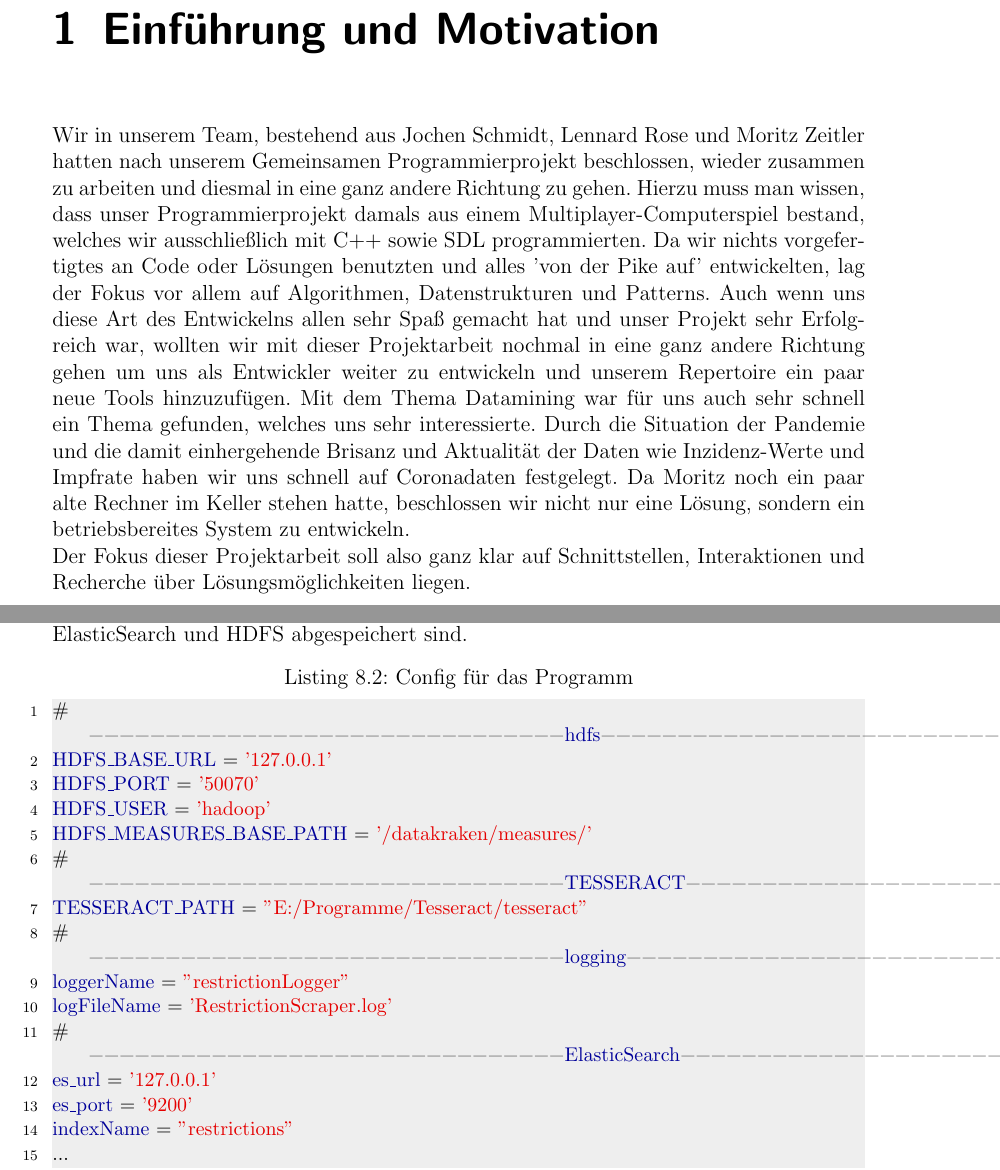
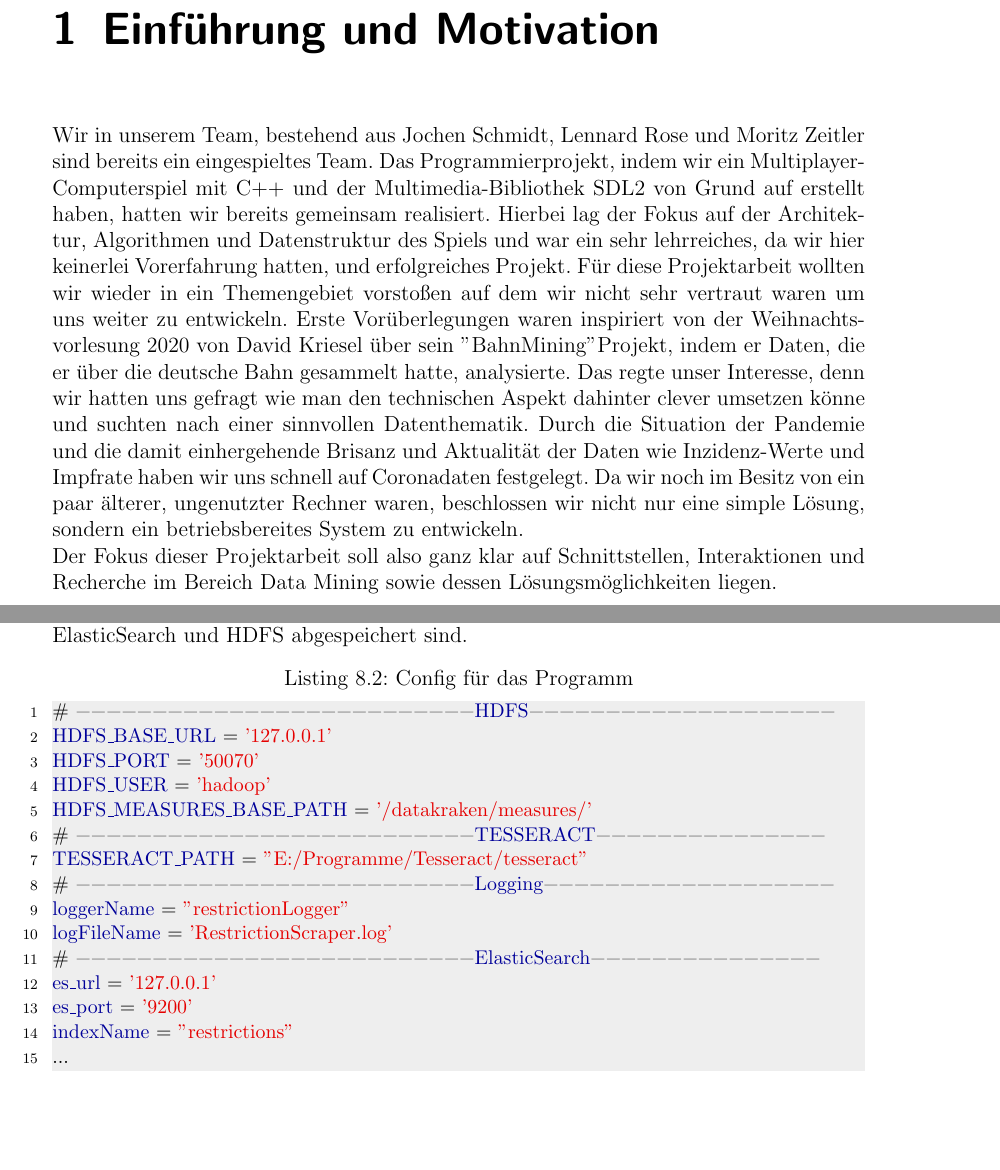
Before and after one commit to LennardRose/CovidDataMiner, a LaTeX thesis (bericht/thesis.tex): two parts of pages 4 and 35 of 59, joined at a grey line, cut so that both start at the same text, the shorter picture padded with empty space. Compiled offline with pdfLaTeX.

Commit message:
formatted and soft rework of motivation

```diff
--- a/bericht/thesis.tex
+++ b/bericht/thesis.tex
@@ -221,8 +221,8 @@ pdfkeywords={Keywords}
 \mainmatter
 
 \chapter{Einführung und Motivation}\label{ch:intro}
-Wir in unserem Team, bestehend aus Jochen Schmidt, Lennard Rose und Moritz Zeitler hatten nach unserem Gemeinsamen Programmierprojekt beschlossen, wieder zusammen zu arbeiten und diesmal in eine ganz andere Richtung zu gehen. Hierzu muss man wissen, dass unser Programmierprojekt damals aus einem Multiplayer-Computerspiel bestand, welches wir ausschließlich mit C++ sowie SDL programmierten. Da wir nichts vorgefertigtes an Code oder Lösungen benutzten und alles 'von der Pike auf'  entwickelten, lag der Fokus vor allem auf Algorithmen, Datenstrukturen und Patterns. Auch wenn uns diese Art des Entwickelns allen sehr Spaß gemacht hat und unser Projekt sehr Erfolgreich war, wollten wir mit dieser Projektarbeit nochmal in eine ganz andere Richtung gehen um uns als Entwickler weiter zu entwickeln und unserem Repertoire ein paar neue Tools hinzuzufügen. Mit dem Thema Datamining war für uns auch sehr schnell ein Thema gefunden, welches uns sehr interessierte. Durch die Situation der Pandemie und die damit einhergehende Brisanz und Aktualität der Daten wie Inzidenz-Werte und Impfrate haben wir uns schnell auf Coronadaten festgelegt. Da Moritz noch ein paar alte Rechner im Keller stehen hatte, beschlossen wir nicht nur eine Lösung, sondern ein betriebsbereites System zu entwickeln. \newline
-Der Fokus dieser Projektarbeit soll also ganz klar auf Schnittstellen, Interaktionen und Recherche über Lösungsmöglichkeiten liegen.
+Wir in unserem Team, bestehend aus Jochen Schmidt, Lennard Rose und Moritz Zeitler sind bereits ein eingespieltes Team. Das Programmierprojekt, indem wir ein Multiplayer-Computerspiel mit C++ und der Multimedia-Bibliothek SDL2 von Grund auf erstellt haben, hatten wir bereits gemeinsam realisiert. Hierbei lag der Fokus auf der Architektur, Algorithmen und Datenstruktur des Spiels und war ein sehr lehrreiches, da wir hier keinerlei Vorerfahrung hatten, und erfolgreiches Projekt. Für diese Projektarbeit wollten wir wieder in ein Themengebiet vorstoßen auf dem wir nicht sehr vertraut waren um uns weiter zu entwickeln. Erste Vorüberlegungen waren inspiriert von der Weihnachtsvorlesung 2020 von David Kriesel über sein "BahnMining" Projekt, indem er Daten, die er über die deutsche Bahn gesammelt hatte, analysierte. Das regte unser Interesse, denn wir hatten uns gefragt wie man den technischen Aspekt dahinter clever umsetzen könne und suchten nach einer sinnvollen Datenthematik. Durch die Situation der Pandemie und die damit einhergehende Brisanz und Aktualität der Daten wie Inzidenz-Werte und Impfrate haben wir uns schnell auf Coronadaten festgelegt. Da wir noch im Besitz von ein paar älterer, ungenutzter Rechner waren, beschlossen wir nicht nur eine simple Lösung, sondern ein betriebsbereites System zu entwickeln. \newline
+Der Fokus dieser Projektarbeit soll also ganz klar auf Schnittstellen, Interaktionen und Recherche im Bereich Data Mining sowie dessen Lösungsmöglichkeiten liegen.
 
 \chapter{Entwicklungsprozess}
 Beim Entwicklungsprozess wurde sich f\"ur eine 'scrumartige' L\"osung entschieden. So werden klassische Artefakte und Tools wie etwa das Daily oder der Backlog entsprechend angepasst angewandt. Anpassung meist im Sinne der zeitlichen Komponente. Da das Projekt parallel w\"ahrend des Semesters abl\"auft wurde hier das 'Daily', von einem t\"aglichen auf einen w\"ochentlichen Rhythmus umgestellt. Das Backlog wird durch das Team selbst bef\"ullt da es keinen 'Product Owner' gibt. Genauso wurden die Sprints abgewandelt, durch die zeitliche Entzerrung wird hier direkt auf eine dynamische Sprintl\"ange gesetzt die jeweils zum Sprint-Anfang abgestimmt worden ist. \newline
@@ -690,17 +697,17 @@ Während der Entwicklung und der Verwendung von Tesseract ist aufgefallen das di
 Bei der Entwicklung wurde auf hohe Konfigurierbarkeit geachtet da schon während des Prozesses festgestellt wurde das jederzeit Änderungen an den ausgewählten Websiten passieren können und deshalb das Programm sehr flexibel sein sollte. Hierfür wurde eine Config.py-Datei angelegt in denen alle wichtigen Informationen wie z.B. URLs von ElasticSearch und HDFS abgespeichert sind.
 
 \begin{lstlisting}[basicstyle=\small, caption=Config für das Programm]
-# -------------------------------hdfs--------------------------------
+# --------------------------HDFS--------------------
 HDFS_BASE_URL = '127.0.0.1'
 HDFS_PORT = '50070'
 HDFS_USER = 'hadoop'
 HDFS_MEASURES_BASE_PATH = '/datakraken/measures/'
-# -------------------------------TESSERACT---------------------------
+# --------------------------TESSERACT---------------
 TESSERACT_PATH = "E:/Programme/Tesseract/tesseract"
-# -------------------------------logging-----------------------------
+# --------------------------Logging-------------------
 loggerName = "restrictionLogger"
 logFileName = 'RestrictionScraper.log'
-# -------------------------------ElasticSearch-----------------------
+# --------------------------ElasticSearch---------------
 es_url = '127.0.0.1'
 es_port = '9200'
 indexName = "restrictions"
```
Also changed, not shown: bericht/thesis.tex (26 more changed lines).
